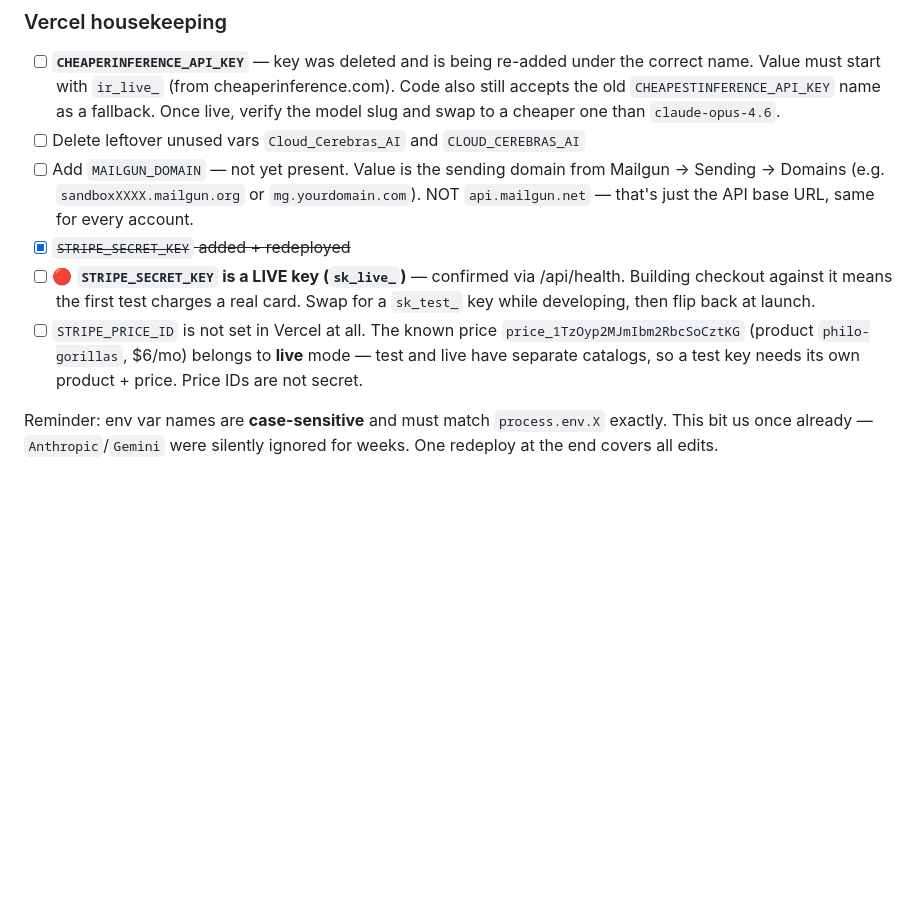
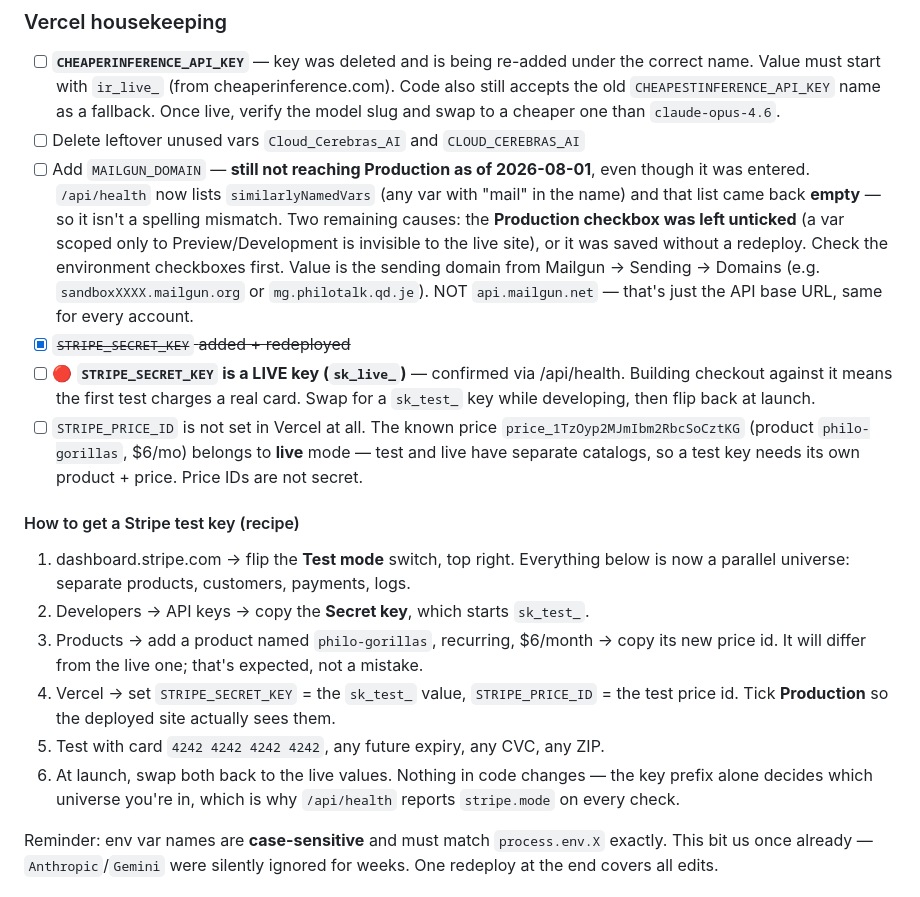
Before and after one commit to DJinasense/philo-gorillas, a Markdown page: STATUS.md, the part around one of its changes. Drawn GitHub-style; blank space fills up the shorter version.

```diff
--- a/STATUS.md
+++ b/STATUS.md
@@ -89,8 +89,14 @@ Non-secret by contrast: Stripe **price** IDs (`price_...`), model IDs, domains.
       Code also still accepts the old `CHEAPESTINFERENCE_API_KEY` name as a fallback.
       Once live, verify the model slug and swap to a cheaper one than `claude-opus-4.6`.
 - [ ] Delete leftover unused vars `Cloud_Cerebras_AI` and `CLOUD_CEREBRAS_AI`
-- [ ] Add `MAILGUN_DOMAIN` — not yet present. Value is the sending domain from
-      Mailgun → Sending → Domains (e.g. `sandboxXXXX.mailgun.org` or `mg.yourdomain.com`).
+- [ ] Add `MAILGUN_DOMAIN` — **still not reaching Production as of 2026-08-01**, even
+      though it was entered. `/api/health` now lists `similarlyNamedVars` (any var with
+      "mail" in the name) and that list came back **empty** — so it isn't a spelling
+      mismatch. Two remaining causes: the **Production checkbox was left unticked**
+      (a var scoped only to Preview/Development is invisible to the live site), or it
+      was saved without a redeploy. Check the environment checkboxes first.
+      Value is the sending domain from Mailgun → Sending → Domains
+      (e.g. `sandboxXXXX.mailgun.org` or `mg.philotalk.qd.je`).
       NOT `api.mailgun.net` — that's just the API base URL, same for every account.
 - [x] ~~`STRIPE_SECRET_KEY` added + redeployed~~
 - [ ] 🔴 **`STRIPE_SECRET_KEY` is a LIVE key (`sk_live_`)** — confirmed via /api/health.
@@ -100,6 +106,19 @@ Non-secret by contrast: Stripe **price** IDs (`price_...`), model IDs, domains.
       `price_1TzOyp2MJmIbm2RbcSoCztKG` (product `philo-gorillas`, $6/mo) belongs to
       **live** mode — test and live have separate catalogs, so a test key needs its own
       product + price. Price IDs are not secret.
+
+#### How to get a Stripe test key (recipe)
+1. dashboard.stripe.com → flip the **Test mode** switch, top right. Everything below
+   is now a parallel universe: separate products, customers, payments, logs.
+2. Developers → API keys → copy the **Secret key**, which starts `sk_test_`.
+3. Products → add a product named `philo-gorillas`, recurring, $6/month → copy its
+   new price id. It will differ from the live one; that's expected, not a mistake.
+4. Vercel → set `STRIPE_SECRET_KEY` = the `sk_test_` value, `STRIPE_PRICE_ID` = the
+   test price id. Tick **Production** so the deployed site actually sees them.
+5. Test with card `4242 4242 4242 4242`, any future expiry, any CVC, any ZIP.
+6. At launch, swap both back to the live values. Nothing in code changes — the key
+   prefix alone decides which universe you're in, which is why `/api/health` reports
+   `stripe.mode` on every check.
 
 Reminder: env var names are **case-sensitive** and must match `process.env.X` exactly.
 This bit us once already — `Anthropic`/`Gemini` were silently ignored for weeks.
```
Also changed, not shown: other parts of STATUS.md (+31 -1 lines).
